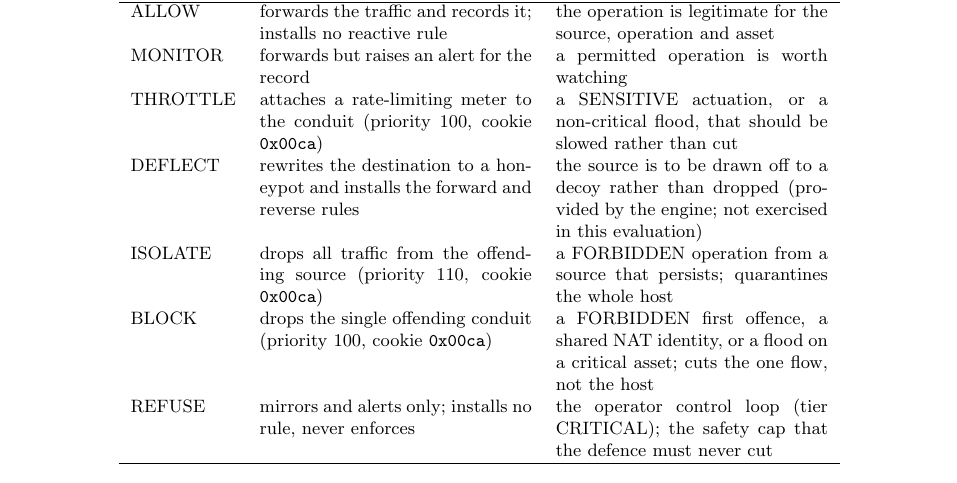
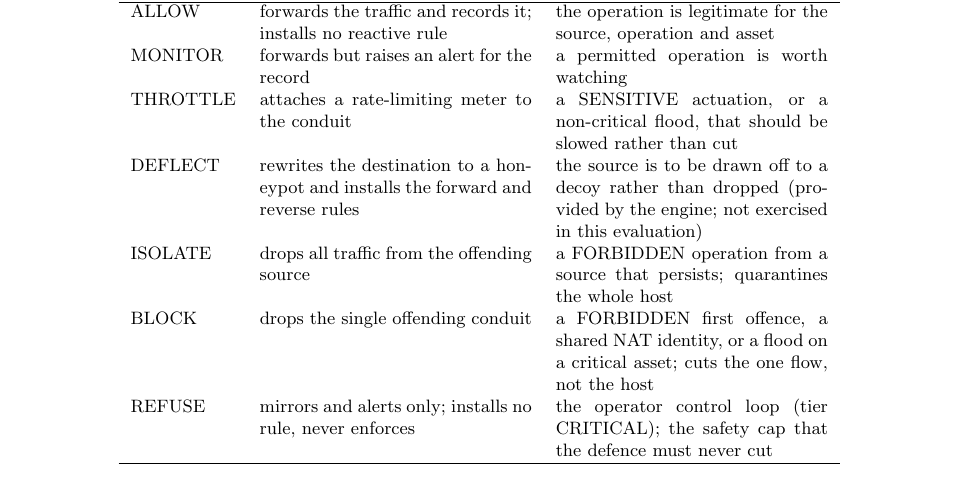
Before and after one commit to Amitdeb00731/A-Criticality--and-Operation-Aware-Response-Framework-CARS, a LaTeX thesis (report/main.tex, which reads report/03_execution.tex): part of page 29 of 96, cut so that both start at the same text. Compiled offline with pdfLaTeX.

Commit message:
Ch3 Table 3.3: drop implementation-specific priority/cookie from the ladder
Per supervisor: the response-ladder table is design-level, so the
(priority~N, cookie 0x00ca) parentheticals are removed from the THROTTLE,
ISOLATE and BLOCK rows. Design-level action per row is unchanged (meter /
drop source / drop conduit). The cookie mechanism rationale (distinct
0x00ca/0x00a2 for the flow-integrity check) stays in the section prose, and
the exact values remain in the appendix and the wire-level evaluation evidence.

```diff
--- a/report/03_execution.tex
+++ b/report/03_execution.tex
@@ -225,10 +225,10 @@ Response & What it does on the wire & Selected when \\
 \hline
 ALLOW & forwards the traffic and records it; installs no reactive rule & the operation is legitimate for the source, operation and asset \\
 MONITOR & forwards but raises an alert for the record & a permitted operation is worth watching \\
-THROTTLE & attaches a rate-limiting meter to the conduit (priority~100, cookie \texttt{0x00ca}) & a SENSITIVE actuation, or a non-critical flood, that should be slowed rather than cut \\
+THROTTLE & attaches a rate-limiting meter to the conduit & a SENSITIVE actuation, or a non-critical flood, that should be slowed rather than cut \\
 DEFLECT & rewrites the destination to a honeypot and installs the forward and reverse rules & the source is to be drawn off to a decoy rather than dropped (provided by the engine; not exercised in this evaluation) \\
-ISOLATE & drops all traffic from the offending source (priority~110, cookie \texttt{0x00ca}) & a FORBIDDEN operation from a source that persists; quarantines the whole host \\
-BLOCK & drops the single offending conduit (priority~100, cookie \texttt{0x00ca}) & a FORBIDDEN first offence, a shared NAT identity, or a flood on a critical asset; cuts the one flow, not the host \\
+ISOLATE & drops all traffic from the offending source & a FORBIDDEN operation from a source that persists; quarantines the whole host \\
+BLOCK & drops the single offending conduit & a FORBIDDEN first offence, a shared NAT identity, or a flood on a critical asset; cuts the one flow, not the host \\
 REFUSE & mirrors and alerts only; installs no rule, never enforces & the operator control loop (tier CRITICAL); the safety cap that the defence must never cut \\
 \hline
 \end{tabular}
```
